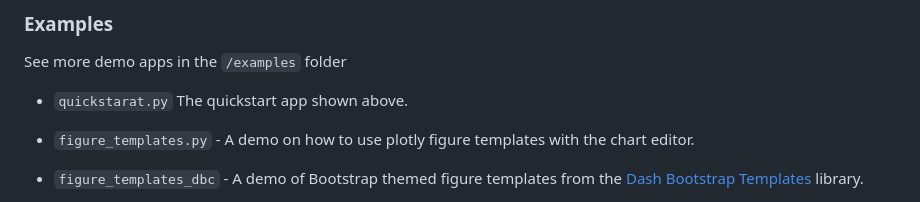
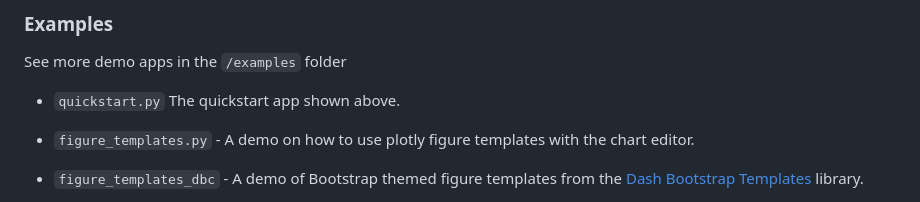
Before and after one commit to BSd3v/dash-chart-editor, a Markdown page: README.md, the part around the change. GitHub-like rendering.

Commit message:
fixed typo

```diff
--- a/README.md
+++ b/README.md
@@ -43,7 +43,7 @@ if __name__ == "__main__":
 
 See more demo apps in the `/examples` folder
 
-- `quickstarat.py`  The quickstart app shown above.
+- `quickstart.py`  The quickstart app shown above.
 
 - `figure_templates.py` - A demo on how to use plotly figure templates with the chart editor.
 
```
